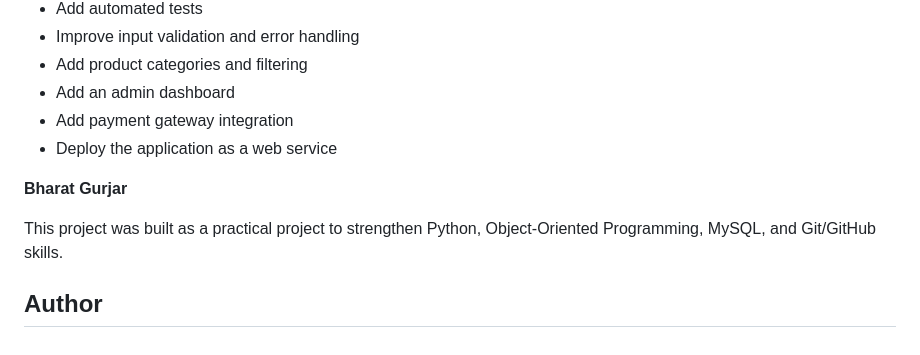
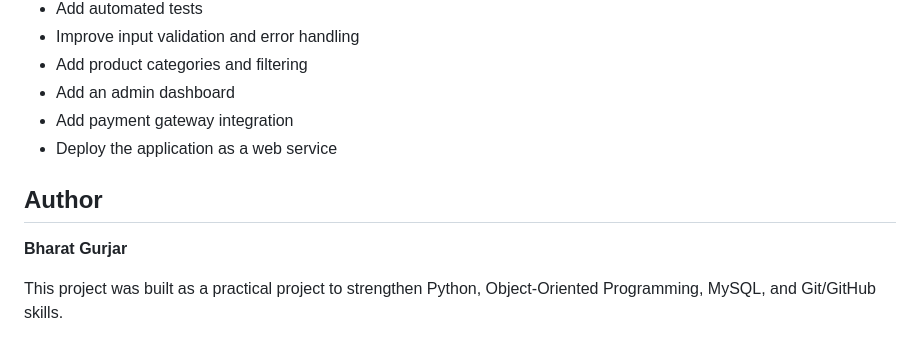
Before and after one commit to bharatsg85/python-ecommerce-system, a Markdown page: README.md, the part around the change. GitHub-like rendering.

```diff
--- a/README.md
+++ b/README.md
@@ -171,10 +171,7 @@ This project demonstrates practical use of:
 * Deploy the application as a web service
 
 
-
+## Author
 **Bharat Gurjar**
 
 This project was built as a practical project to strengthen Python, Object-Oriented Programming, MySQL, and Git/GitHub skills.
-
-
-## Author
```
